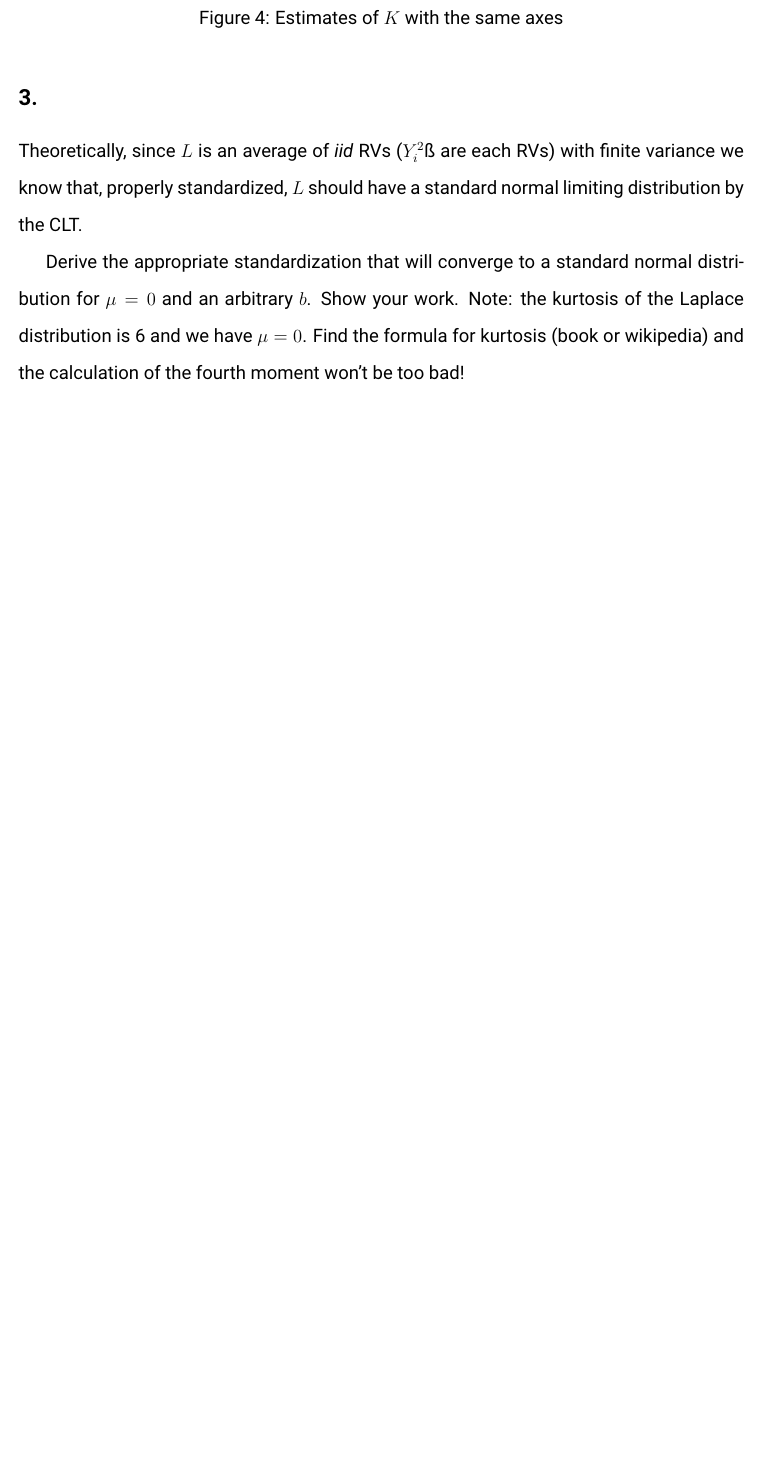
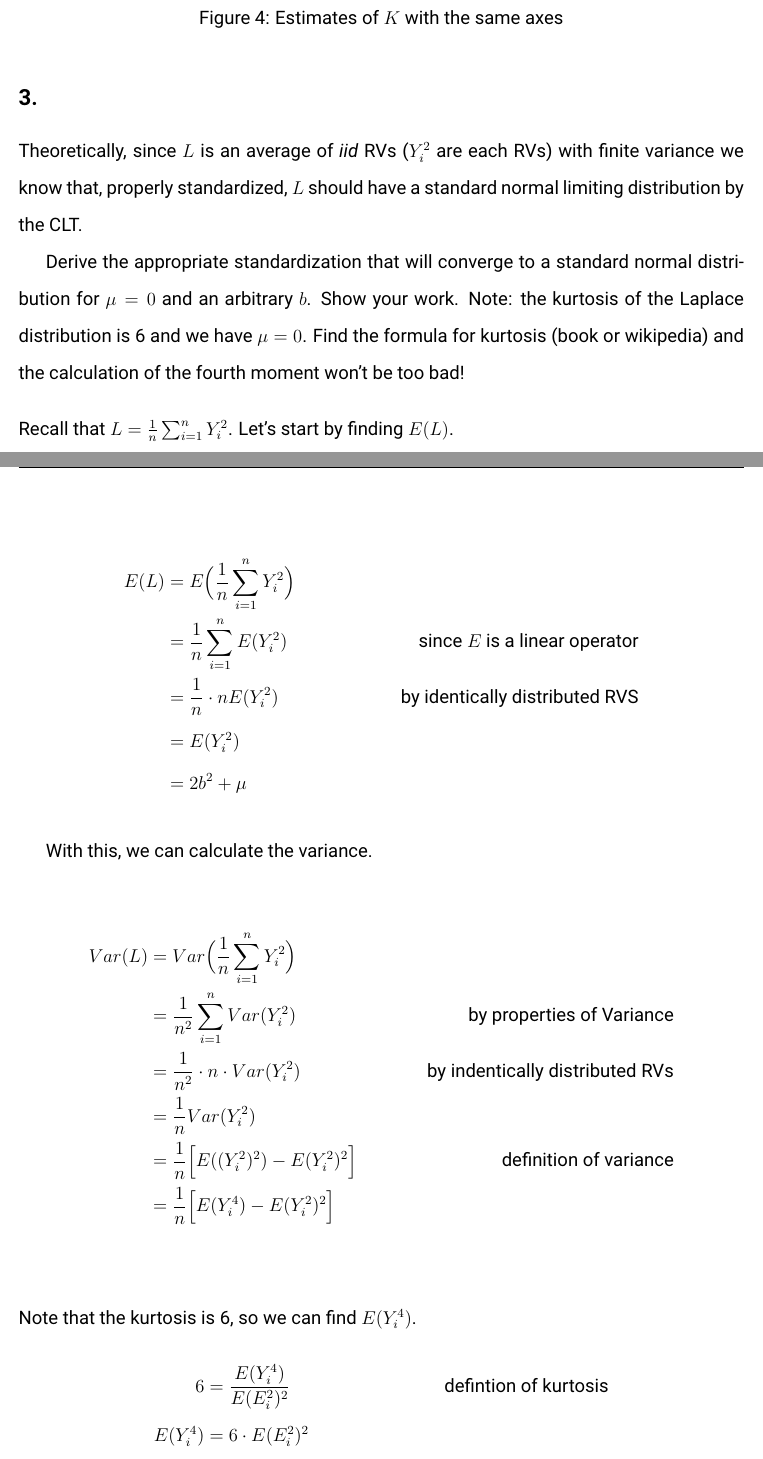
Before and after one commit to JimmyJHickey/Sample-Distributions-Project, a LaTeX document (Writeup/writeup.tex): part of page 7 of 11 before the commit and two parts of pages 7 and 8 of 13 after it, the two joined at a grey line, cut so that both start at the same text, the shorter picture padded with empty space. Compiled offline with pdfLaTeX.

Commit message:
Added problem 3

```diff
--- a/Writeup/writeup.tex
+++ b/Writeup/writeup.tex
@@ -191,9 +191,43 @@ This behavior is most noticeable by plotting the graphs side by side and by putt
 \end{figure}
 
 \subsection{3.}
-Theoretically, since $L$ is an average of \textit{iid} RVs ($Y_i^2$ß are each RVs) with finite variance
+Theoretically, since $L$ is an average of \textit{iid} RVs ($Y_i^2$ are each RVs) with finite variance
 we know that, properly standardized, $L$ should have a standard normal limiting distribution by the CLT.
 
-Derive the appropriate standardization that will converge to a standard normal distribution for $\mu = 0$ and an arbitrary $b$. Show your work. Note: the kurtosis of the
-Laplace distribution is 6 and we have $\mu = 0$. Find the formula for kurtosis (book or
+Derive the appropriate standardization that will converge to a standard normal distribution for $\mu = 0$ and an arbitrary $b$. Show your work. Note: the kurtosis of the Laplace distribution is 6 and we have $\mu = 0$. Find the formula for kurtosis (book or
 wikipedia) and the calculation of the fourth moment won’t be too bad!
+
+\bigskip
+\noindent
+Recall that $L = \frac{ 1 }{ n } \sum_{i = 1}^{n} Y_i^2$. Let's start by finding $E(L)$.
+
+\begin{align*}
+	E(L) & = E \Big( \frac{ 1 }{ n } \sum_{i = 1}^{n} Y_i^2 \Big) \\
+		& = \frac{ 1 }{ n } \sum_{i = 1}^{n} E(Y_i^2) & \text{since $E$ is a linear operator} \\
+		& =  \frac{ 1 }{ n } \cdot n E(Y_i^2) & \text{by identically distributed RVS} \\
+		& = E(Y_i^2) \\
+		& = 2b^2 + \mu
+\end{align*}
+
+With this, we can calculate the variance.
+
+\begin{align*}
+	Var(L)  & = Var \Big( \frac{ 1 }{ n } \sum_{i = 1}^{n} Y_i^2 \Big) \\
+		& = \frac{ 1 }{ n^2 } \sum_{i = 1}^{n} Var(  Y_i^2)  & \text{by properties of Variance}\\
+		& =  \frac{ 1 }{ n^2 }\cdot  n \cdot Var(  Y_i^2) & \text{by indentically distributed RVs}\\
+		& = \frac{ 1 }{ n }Var(Y_i^2) \\
+		& = \frac{ 1 }{ n } \Big[ E( (Y_i^2)^2) - E(Y_i^2)^2  \Big] & \text{definition of variance} \\
+		& = \frac{ 1 }{ n } \Big[ E( Y_i^4) - E(Y_i^2)^2  \Big] \\
+\end{align*}
+Note that the kurtosis is 6, so we can find  $E(Y_i^4)$.
+\begin{align*}
+	6 & = \dfrac{E(Y_i^4)}{E(E_i^2)^2} & \text{defintion of kurtosis} \\
+	E(Y_i^4) & = 6 \cdot E(E_i^2)^2
+\end{align*}
+
+\begin{align*}
+Var(L) & =  \frac{ 1 }{ n } \Big[ E( Y_i^4) - E(Y_i^2)^2  \Big] \\
+	& =  \frac{ 1 }{ n } \Big[ 6 \cdot E(Y_i^2)^2 - E(Y_i^2)^2  \Big] \\
+	& =  \frac{ 1 }{ n } \Big[ 5 \cdot E(Y_i^2)^2  \Big] \\
+	& = \frac{ 1 }{ n } \Big( 5\cdot (4b^4 - 4b^2\cdot \mu + \mu^2 ) \Big)
+\end{align*}
```
Also changed, not shown: Writeup/writeup.pdf, Writeup/writeup.tex (11 more changed lines).
